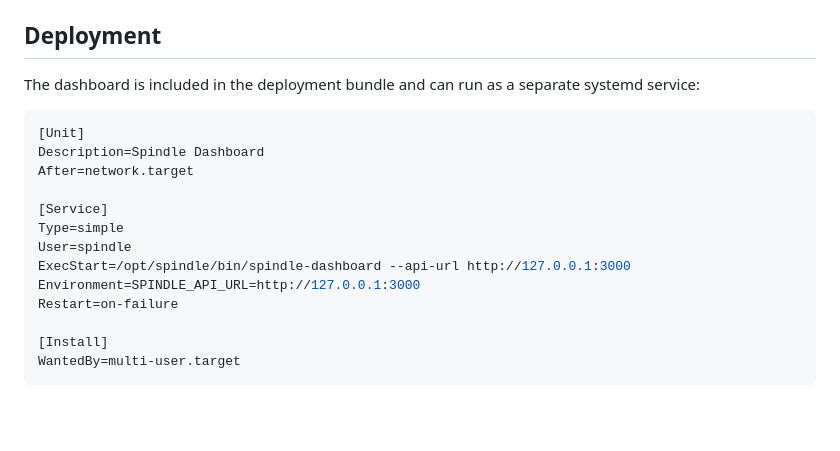
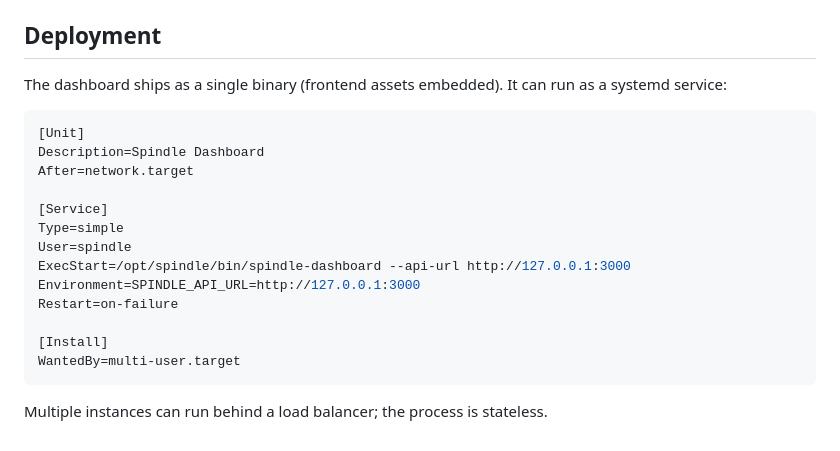
Before and after one commit to o3willard-AI/Spindle, a Markdown page: docs/interfaces/dashboard.md, the part around one of its changes. Drawn GitHub-style; blank space fills up the shorter version.

````diff
--- a/docs/interfaces/dashboard.md
+++ b/docs/interfaces/dashboard.md
@@ -108,8 +176,8 @@ This means:
 
 ## Deployment
 
-The dashboard is included in the deployment bundle and can run as a separate
-systemd service:
+The dashboard ships as a single binary (frontend assets embedded). It can run
+as a systemd service:
 
 ```ini
 [Unit]
@@ -126,3 +194,5 @@ Restart=on-failure
 [Install]
 WantedBy=multi-user.target
 ```
+
+Multiple instances can run behind a load balancer; the process is stateless.
````
Also changed, not shown: other parts of docs/interfaces/dashboard.md (+123 -55 lines).
